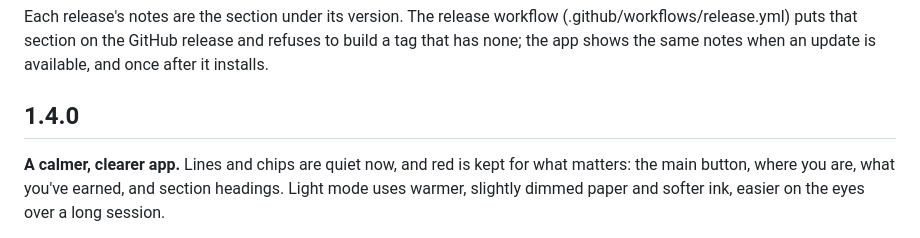
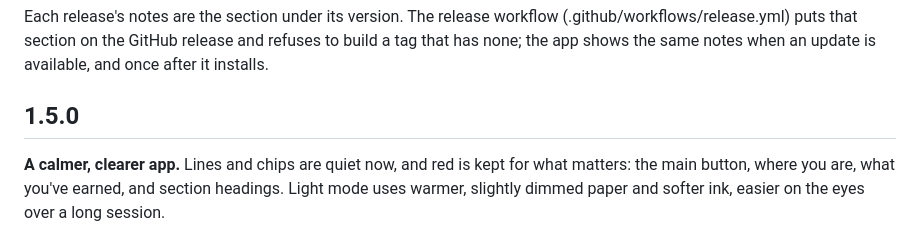
Before and after one commit to dizziedbliss/SkillIssues, a Markdown page: desktop/release-notes.md, the part around the change. Drawn GitHub-style.

Commit message:
docs: desktop 1.5.0 ships with the new installer, not with this website version
Co-Authored-By: Claude Opus 5.5 <noreply@anthropic.com>

```diff
--- a/desktop/release-notes.md
+++ b/desktop/release-notes.md
@@ -5,7 +5,7 @@ Each release's notes are the section under its version. The release workflow
 refuses to build a tag that has none; the app shows the same notes when an
 update is available, and once after it installs.
 
-## 1.4.0
+## 1.5.0
 
 **A calmer, clearer app.** Lines and chips are quiet now, and red is kept for what matters: the main button, where you are, what you've earned, and section headings. Light mode uses warmer, slightly dimmed paper and softer ink, easier on the eyes over a long session.
 
```
Also changed, not shown: CHANGELOG.md (+2 -2 lines), 1 other file.
